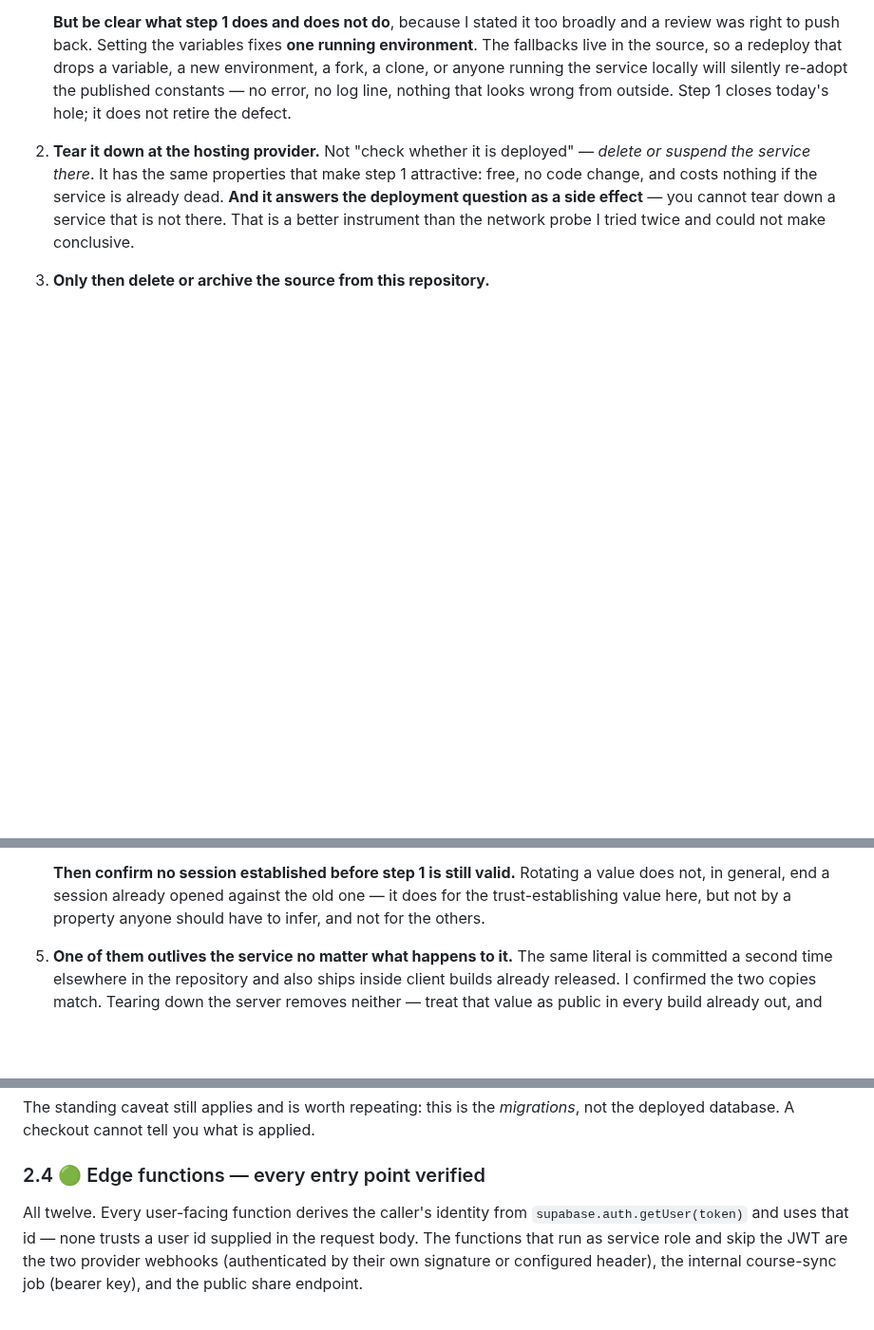
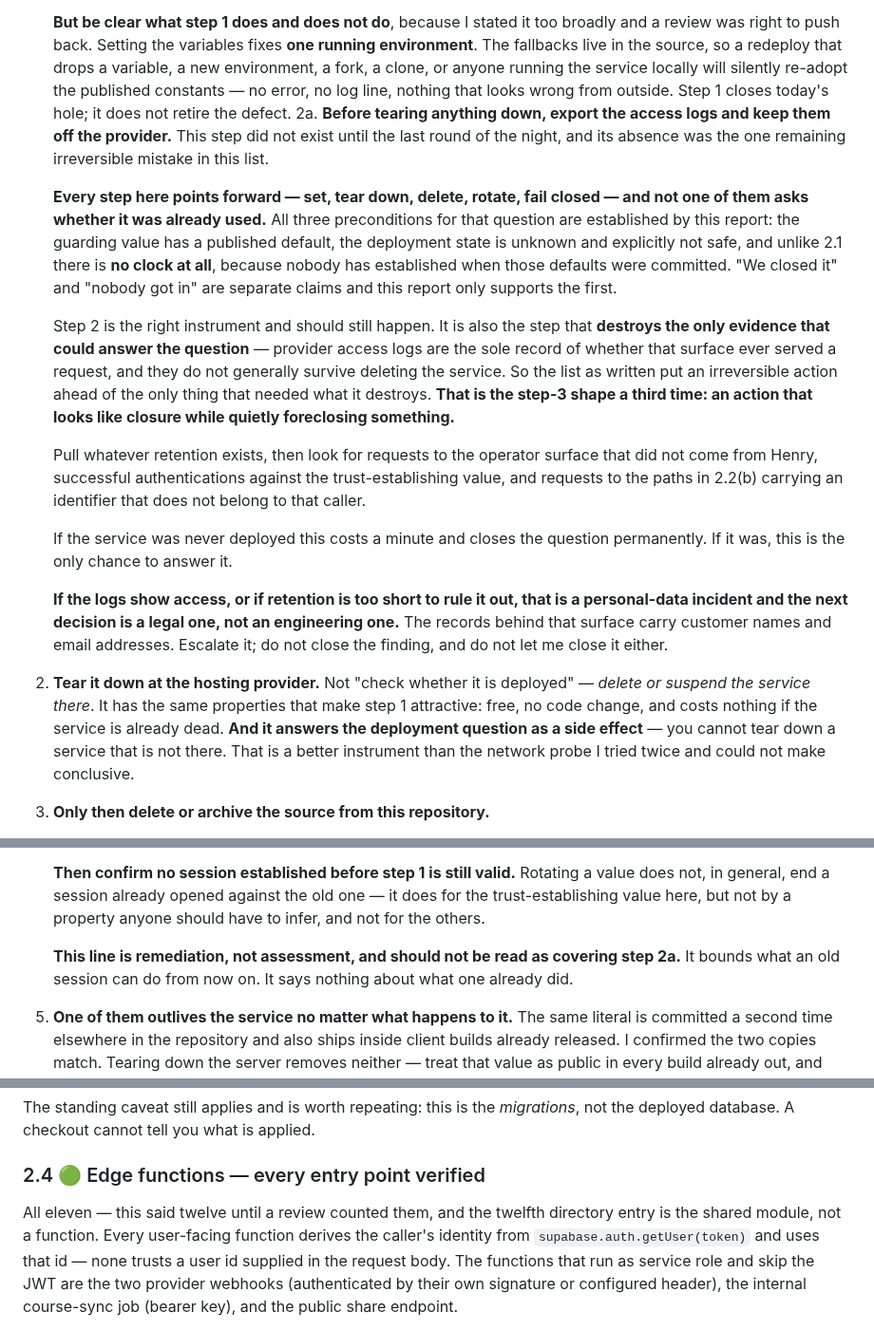
Before and after one commit to hendacow/Clippar, a Markdown page: reports/cto/2026-08-27.md, 3 parts joined by grey strips. Shown at 95% size. Drawn GitHub-style; blank space fills up the shorter version.

Commit message:
The remedy list never asked whether it was already used, and step 2 burns the logs
Every step pointed forward — set, tear down, delete, rotate, fail closed —
and none asked the question a plan for this class is normally paired with.
The preconditions for it are all in the report: a published default, an
unknown deployment state, and no clock at all on how long the defaults have
been committed.

Worse, the teardown destroys the provider access logs, which are the only
record of whether that surface ever answered. So an irreversible step sat
ahead of the only thing that needed what it destroys — the step-3 shape a
third time. Added step 2a before the teardown, with the escalation rule if
the logs show access or retention cannot rule it out, and marked step 4's
session line as remediation rather than assessment.

Also: 2.4 said twelve edge functions; there are eleven and a shared module.

```diff
--- a/reports/cto/2026-08-27.md
+++ b/reports/cto/2026-08-27.md
@@ -414,6 +414,40 @@ that condition is unnecessary, and given the deployment state is explicitly
    service locally will silently re-adopt the published constants — no error, no
    log line, nothing that looks wrong from outside. Step 1 closes today's hole; it
    does not retire the defect.
+2a. **Before tearing anything down, export the access logs and keep them off the
+   provider.** This step did not exist until the last round of the night, and its
+   absence was the one remaining irreversible mistake in this list.
+
+   **Every step here points forward — set, tear down, delete, rotate, fail
+   closed — and not one of them asks whether it was already used.** All three
+   preconditions for that question are established by this report: the guarding
+   value has a published default, the deployment state is unknown and explicitly
+   not safe, and unlike 2.1 there is **no clock at all**, because nobody has
+   established when those defaults were committed. "We closed it" and "nobody got
+   in" are separate claims and this report only supports the first.
+
+   Step 2 is the right instrument and should still happen. It is also the step
+   that **destroys the only evidence that could answer the question** — provider
+   access logs are the sole record of whether that surface ever served a request,
+   and they do not generally survive deleting the service. So the list as written
+   put an irreversible action ahead of the only thing that needed what it
+   destroys. **That is the step-3 shape a third time: an action that looks like
+   closure while quietly foreclosing something.**
+
+   Pull whatever retention exists, then look for requests to the operator surface
+   that did not come from Henry, successful authentications against the
+   trust-establishing value, and requests to the paths in 2.2(b) carrying an
+   identifier that does not belong to that caller.
+
+   If the service was never deployed this costs a minute and closes the question
+   permanently. If it was, this is the only chance to answer it.
+
+   **If the logs show access, or if retention is too short to rule it out, that
+   is a personal-data incident and the next decision is a legal one, not an
+   engineering one.** The records behind that surface carry customer names and
+   email addresses. Escalate it; do not close the finding, and do not let me
+   close it either.
+
 2. **Tear it down at the hosting provider.** Not "check whether it is deployed" —
    *delete or suspend the service there*. It has the same properties that make
    step 1 attractive: free, no code change, and costs nothing if the service is
@@ -446,6 +480,10 @@ that condition is unnecessary, and given the deployment state is explicitly
    a value does not, in general, end a session already opened against the old one
    — it does for the trust-establishing value here, but not by a property anyone
    should have to infer, and not for the others.
+
+   **This line is remediation, not assessment, and should not be read as covering
+   step 2a.** It bounds what an old session can do from now on. It says nothing
+   about what one already did.
 
 5. **One of them outlives the service no matter what happens to it.** The
    same literal is committed a second time elsewhere in the repository and also
@@ -536,7 +574,9 @@ not the deployed database. A checkout cannot tell you what is applied.
 
 ### 2.4 🟢 Edge functions — every entry point verified
 
-All twelve. Every user-facing function derives the caller's identity from
+All eleven — this said twelve until a review counted them, and the twelfth
+directory entry is the shared module, not a function. Every user-facing function
+derives the caller's identity from
 `supabase.auth.getUser(token)` and uses that id — none trusts a user id supplied
 in the request body. The functions that run as service role and skip the JWT are
 the two provider webhooks (authenticated by their own signature or configured
```
